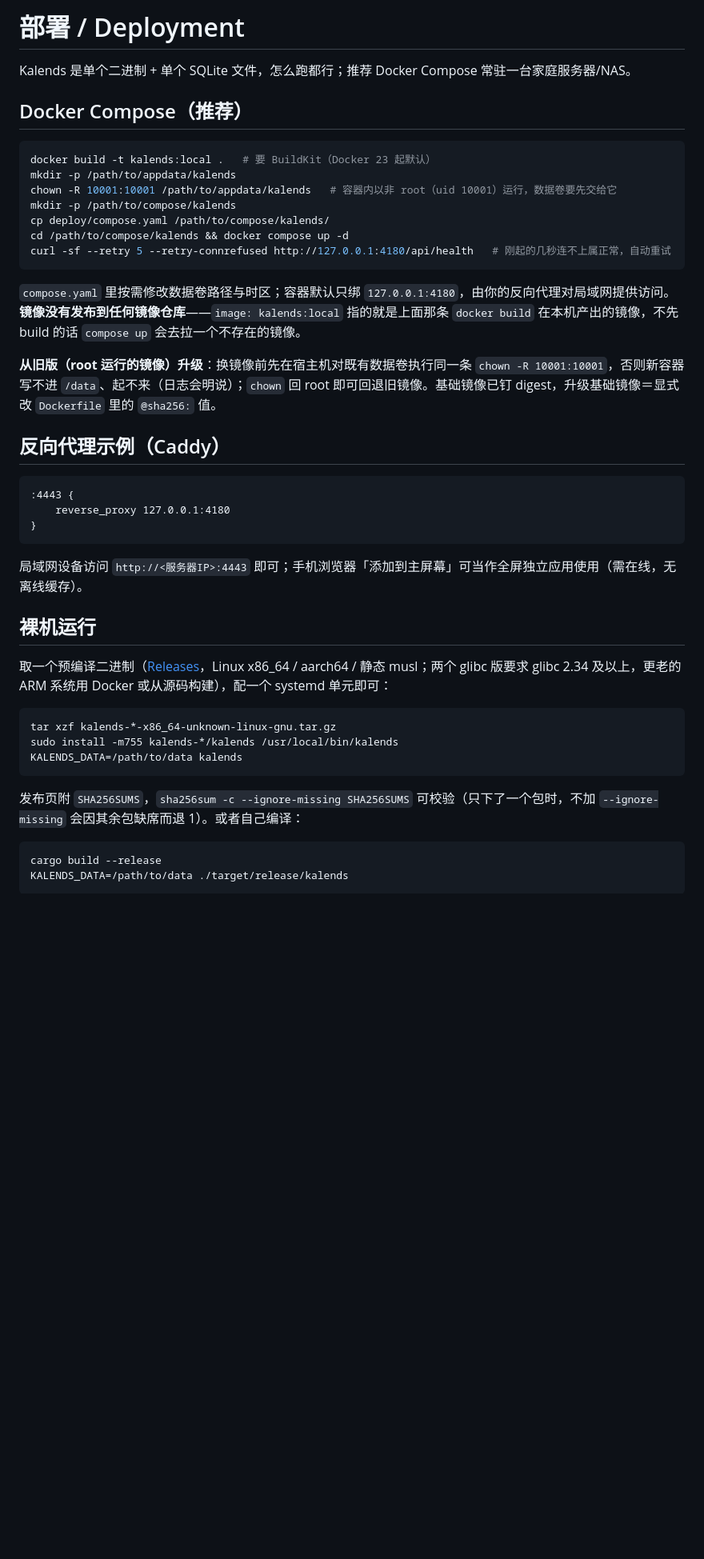
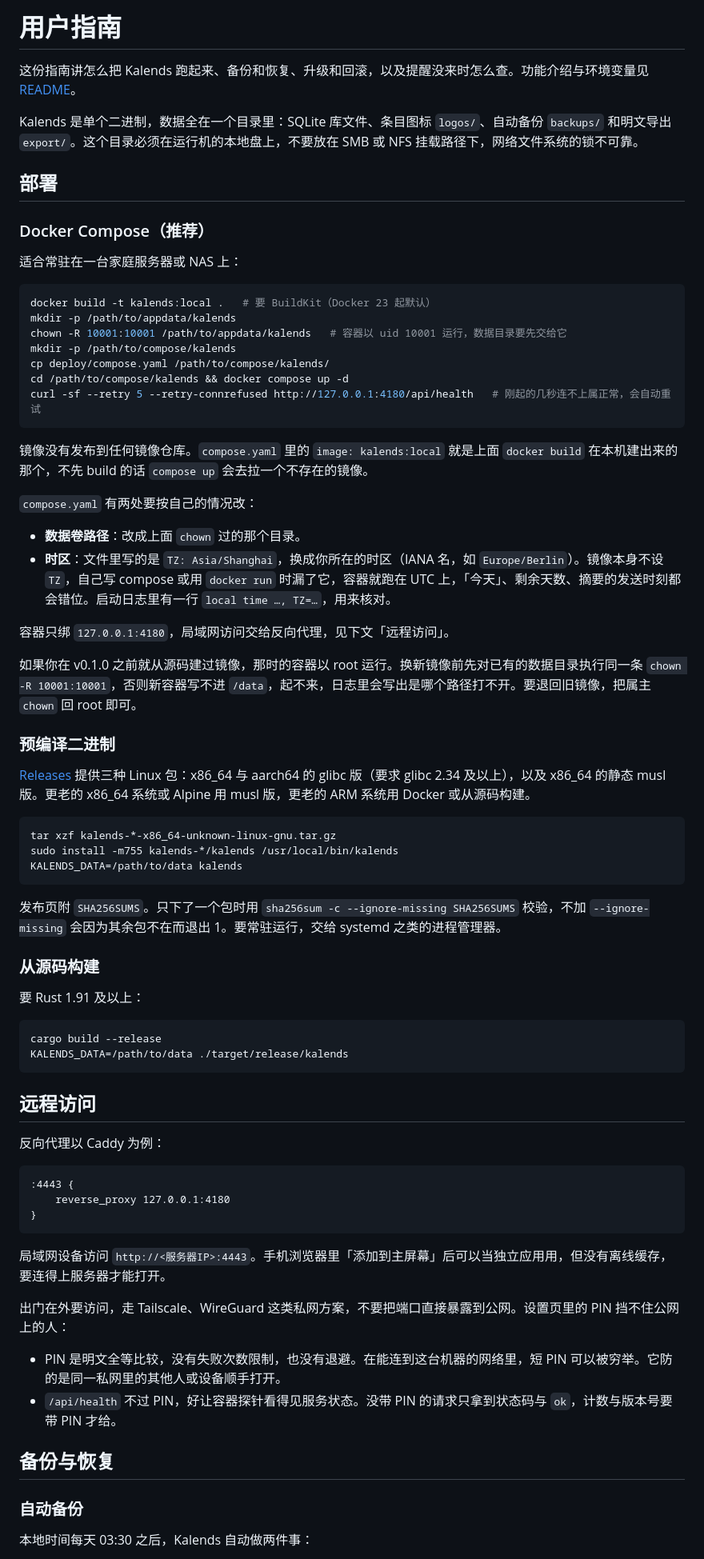
Before and after one commit to Lynthar/Kalends, a Markdown page: docs/user-guide.md, the part around one of its changes. Shown at 80% size. Rendered like a GitHub page; blank space fills up the shorter version.

````diff
--- a/docs/user-guide.md
+++ b/docs/user-guide.md
@@ -1,24 +1,60 @@
-# 部署 / Deployment
+# 用户指南
 
-Kalends 是单个二进制 + 单个 SQLite 文件，怎么跑都行；推荐 Docker Compose 常驻一台家庭服务器/NAS。
+这份指南讲怎么把 Kalends 跑起来、备份和恢复、升级和回滚，以及提醒没来时怎么查。功能介绍与环境变量见 [README](../README.zh-CN.md)。
 
-## Docker Compose（推荐）
+Kalends 是单个二进制，数据全在一个目录里：SQLite 库文件、条目图标 `logos/`、自动备份 `backups/` 和明文导出 `export/`。这个目录必须在运行机的本地盘上，不要放在 SMB 或 NFS 挂载路径下，网络文件系统的锁不可靠。
+
+## 部署
+
+### Docker Compose（推荐）
+
+适合常驻在一台家庭服务器或 NAS 上：
 
 ```bash
 docker build -t kalends:local .   # 要 BuildKit（Docker 23 起默认）
 mkdir -p /path/to/appdata/kalends
-chown -R 10001:10001 /path/to/appdata/kalends   # 容器内以非 root（uid 10001）运行，数据卷要先交给它
+chown -R 10001:10001 /path/to/appdata/kalends   # 容器以 uid 10001 运行，数据目录要先交给它
 mkdir -p /path/to/compose/kalends
 cp deploy/compose.yaml /path/to/compose/kalends/
 cd /path/to/compose/kalends && docker compose up -d
-curl -sf --retry 5 --retry-connrefused http://127.0.0.1:4180/api/health   # 刚起的几秒连不上属正常，自动重试
+curl -sf --retry 5 --retry-connrefused http://127.0.0.1:4180/api/health   # 刚起的几秒连不上属正常，会自动重试
 ```
 
-`compose.yaml` 里按需修改数据卷路径与时区；容器默认只绑 `127.0.0.1:4180`，由你的反向代理对局域网提供访问。**镜像没有发布到任何镜像仓库**——`image: kalends:local` 指的就是上面那条 `docker build` 在本机产出的镜像，不先 build 的话 `compose up` 会去拉一个不存在的镜像。
+镜像没有发布到任何镜像仓库。`compose.yaml` 里的 `image: kalends:local` 就是上面 `docker build` 在本机建出来的那个，不先 build 的话 `compose up` 会去拉一个不存在的镜像。
 
-**从旧版（root 运行的镜像）升级**：换镜像前先在宿主机对既有数据卷执行同一条 `chown -R 10001:10001`，否则新容器写不进 `/data`、起不来（日志会明说）；`chown` 回 root 即可回退旧镜像。基础镜像已钉 digest，升级基础镜像＝显式改 `Dockerfile` 里的 `@sha256:` 值。
+`compose.yaml` 有两处要按自己的情况改：
 
-## 反向代理示例（Caddy）
+- **数据卷路径**：改成上面 `chown` 过的那个目录。
+- **时区**：文件里写的是 `TZ: Asia/Shanghai`，换成你所在的时区（IANA 名，如 `Europe/Berlin`）。镜像本身不设 `TZ`，自己写 compose 或用 `docker run` 时漏了它，容器就跑在 UTC 上，「今天」、剩余天数、摘要的发送时刻都会错位。启动日志里有一行 `local time …, TZ=…`，用来核对。
+
+容器只绑 `127.0.0.1:4180`，局域网访问交给反向代理，见下文「远程访问」。
+
+如果你在 v0.1.0 之前就从源码建过镜像，那时的容器以 root 运行。换新镜像前先对已有的数据目录执行同一条 `chown -R 10001:10001`，否则新容器写不进 `/data`，起不来，日志里会写出是哪个路径打不开。要退回旧镜像，把属主 `chown` 回 root 即可。
+
+### 预编译二进制
+
+[Releases](https://github.com/Lynthar/Kalends/releases) 提供三种 Linux 包：x86_64 与 aarch64 的 glibc 版（要求 glibc 2.34 及以上），以及 x86_64 的静态 musl 版。更老的 x86_64 系统或 Alpine 用 musl 版，更老的 ARM 系统用 Docker 或从源码构建。
+
+```bash
+tar xzf kalends-*-x86_64-unknown-linux-gnu.tar.gz
+sudo install -m755 kalends-*/kalends /usr/local/bin/kalends
+KALENDS_DATA=/path/to/data kalends
+```
+
+发布页附 `SHA256SUMS`。只下了一个包时用 `sha256sum -c --ignore-missing SHA256SUMS` 校验，不加 `--ignore-missing` 会因为其余包不在而退出 1。要常驻运行，交给 systemd 之类的进程管理器。
+
+### 从源码构建
+
+要 Rust 1.91 及以上：
+
+```bash
+cargo build --release
+KALENDS_DATA=/path/to/data ./target/release/kalends
+```
+
+## 远程访问
+
+反向代理以 Caddy 为例：
 
 ```
 :4443 {
@@ -26,22 +62,16 @@ curl -sf --retry 5 --retry-connrefused http://127.0.0.1:4180/api/health   # 刚
 }
 ```
 
-局域网设备访问 `http://<服务器IP>:4443` 即可；手机浏览器「添加到主屏幕」可当作全屏独立应用使用（需在线，无离线缓存）。
+局域网设备访问 `http://<服务器IP>:4443`。手机浏览器里「添加到主屏幕」后可以当独立应用用，但没有离线缓存，要连得上服务器才能打开。
 
-## 裸机运行
+出门在外要访问，走 Tailscale、WireGuard 这类私网方案，不要把端口直接暴露到公网。设置页里的 PIN 挡不住公网上的人：
 
-取一个预编译二进制（[Releases](https://github.com/Lynthar/Kalends/releases)，Linux x86_64 / aarch64 / 静态 musl；两个 glibc 版要求 glibc 2.34 及以上，更老的 ARM 系统用 Docker 或从源码构建），配一个 systemd 单元即可：
+- PIN 是明文全等比较，没有失败次数限制，也没有退避。在能连到这台机器的网络里，短 PIN 可以被穷举。它防的是同一私网里的其他人或设备顺手打开。
+- `/api/health` 不过 PIN，好让容器探针看得见服务状态。没带 PIN 的请求只拿到状态码与 `ok`，计数与版本号要带 PIN 才给。
 
-```bash
-tar xzf kalends-*-x86_64-unknown-linux-gnu.tar.gz
-sudo install -m755 kalends-*/kalends /usr/local/bin/kalends
-KALENDS_DATA=/path/to/data kalends
-```
+## 备份与恢复
 
-发布页附 `SHA256SUMS`，`sha256sum -c --ignore-missing SHA256SUMS` 可校验（只下了一个包时，不加 `--ignore-missing` 会因其余包缺席而退 1）。或者自己编译：
+### 自动备份
 
-```bash
-cargo build --release
-KALENDS_DATA=/path/to/data ./target/release/kalends
-```
+本地时间每天 03:30 之后，Kalends 自动做两件事：
 
````
Also changed, not shown: other parts of docs/user-guide.md (+50 -21 lines), README.md (+3 -3 lines), README.zh-CN.md (+2 -2 lines).
